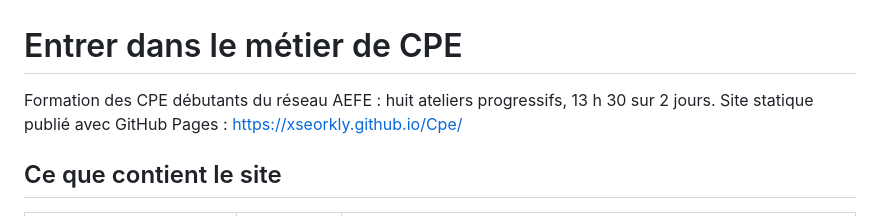
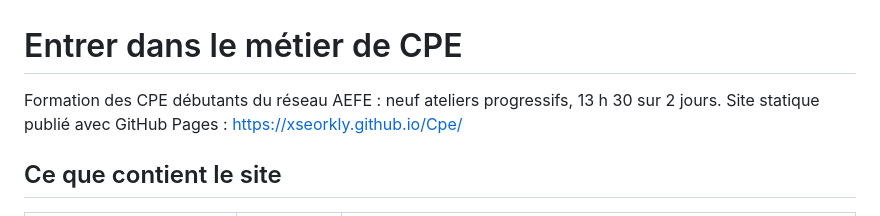
Before and after one commit to xseorkly/Cpe, a Markdown page: LISEZ_MOI.md, the part around the change. Drawn GitHub-style.

Commit message:
LISEZ_MOI : neuf ateliers
Co-Authored-By: Claude Opus 5.5 <noreply@anthropic.com>
Claude-Session: https://claude.ai/code/session_013MxnePr8XbGtM4u6s13LQb

```diff
--- a/LISEZ_MOI.md
+++ b/LISEZ_MOI.md
@@ -1,6 +1,6 @@
 # Entrer dans le métier de CPE
 
-Formation des CPE débutants du réseau AEFE : huit ateliers progressifs, 13 h 30 sur 2 jours.
+Formation des CPE débutants du réseau AEFE : neuf ateliers progressifs, 13 h 30 sur 2 jours.
 Site statique publié avec GitHub Pages : https://xseorkly.github.io/Cpe/
 
 ## Ce que contient le site
```
